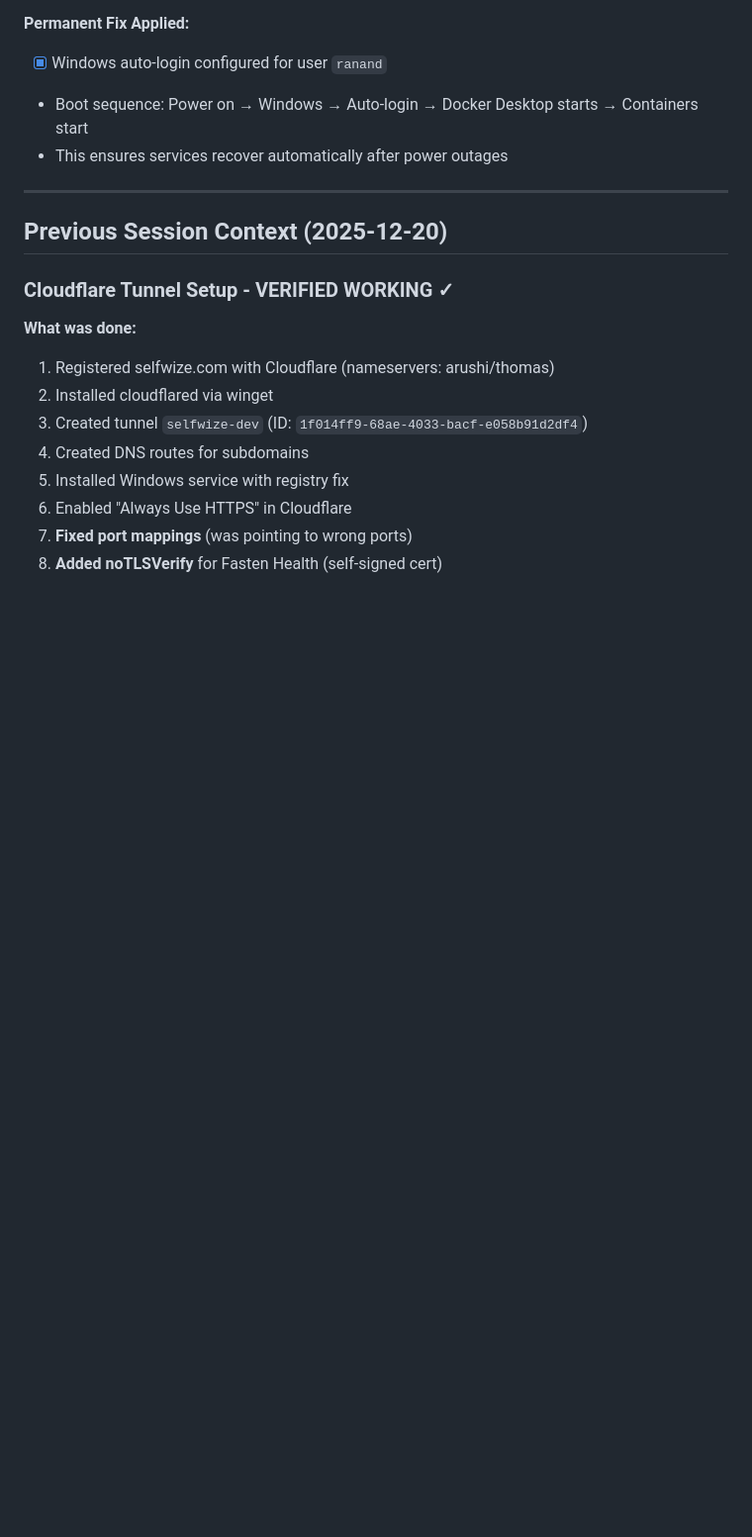
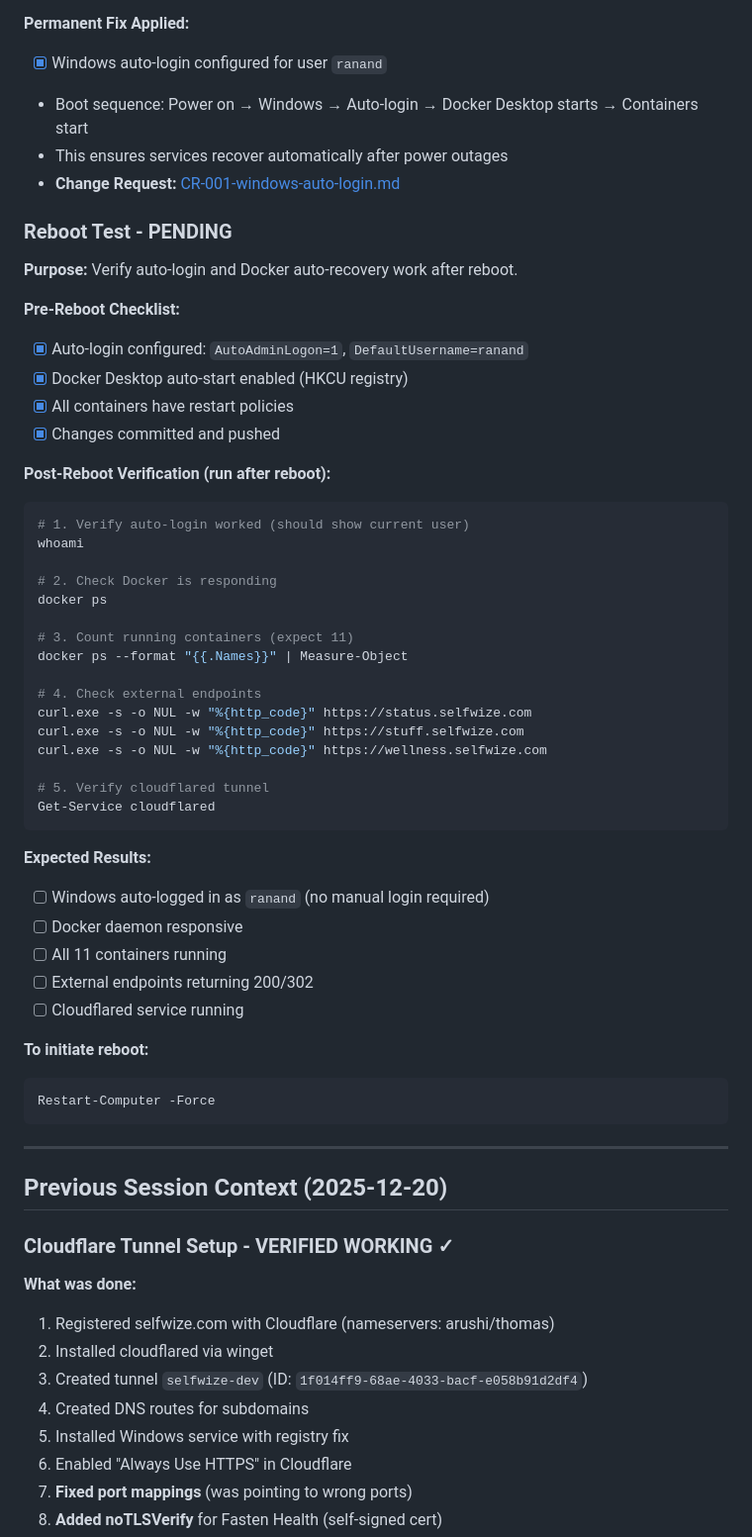
Before and after one commit to score-ra/ra-infrastructure, a Markdown page: start-here.md, the part around the change. Shown at 99% size. Rendered like a GitHub page; blank space fills up the shorter version.

Commit message:
Add reboot test checklist to verify auto-login configuration
Pre-reboot and post-reboot verification steps to confirm:
- Windows auto-login works without manual intervention
- Docker Desktop starts automatically
- All 11 containers come up with restart policies
- External endpoints accessible via Cloudflare Tunnel

🤖 Generated with [Claude Code](https://claude.com/claude-code)

Co-Authored-By: Claude Opus 4.5 <noreply@anthropic.com>

````diff
--- a/start-here.md
+++ b/start-here.md
@@ -43,6 +43,49 @@ The `com.docker.service` being set to Manual is **expected behavior** with Docke
 - [x] Windows auto-login configured for user `ranand`
 - Boot sequence: Power on → Windows → Auto-login → Docker Desktop starts → Containers start
 - This ensures services recover automatically after power outages
+- **Change Request:** [CR-001-windows-auto-login.md](docs/change-requests/CR-001-windows-auto-login.md)
+
+### Reboot Test - PENDING
+
+**Purpose:** Verify auto-login and Docker auto-recovery work after reboot.
+
+**Pre-Reboot Checklist:**
+- [x] Auto-login configured: `AutoAdminLogon=1`, `DefaultUsername=ranand`
+- [x] Docker Desktop auto-start enabled (HKCU registry)
+- [x] All containers have restart policies
+- [x] Changes committed and pushed
+
+**Post-Reboot Verification (run after reboot):**
+```powershell
+# 1. Verify auto-login worked (should show current user)
+whoami
+
+# 2. Check Docker is responding
+docker ps
+
+# 3. Count running containers (expect 11)
+docker ps --format "{{.Names}}" | Measure-Object
+
+# 4. Check external endpoints
+curl.exe -s -o NUL -w "%{http_code}" https://status.selfwize.com
+curl.exe -s -o NUL -w "%{http_code}" https://stuff.selfwize.com
+curl.exe -s -o NUL -w "%{http_code}" https://wellness.selfwize.com
+
+# 5. Verify cloudflared tunnel
+Get-Service cloudflared
+```
+
+**Expected Results:**
+- [ ] Windows auto-logged in as `ranand` (no manual login required)
+- [ ] Docker daemon responsive
+- [ ] All 11 containers running
+- [ ] External endpoints returning 200/302
+- [ ] Cloudflared service running
+
+**To initiate reboot:**
+```powershell
+Restart-Computer -Force
+```
 
 ---
 
````
